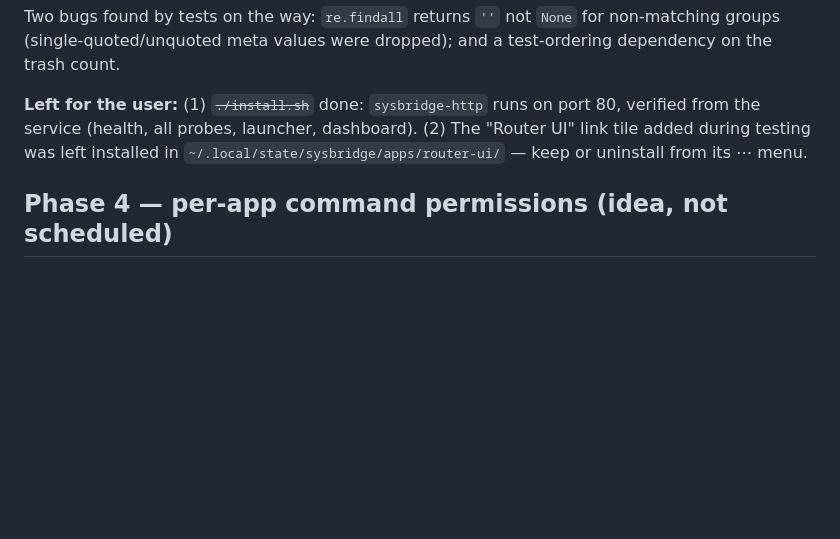
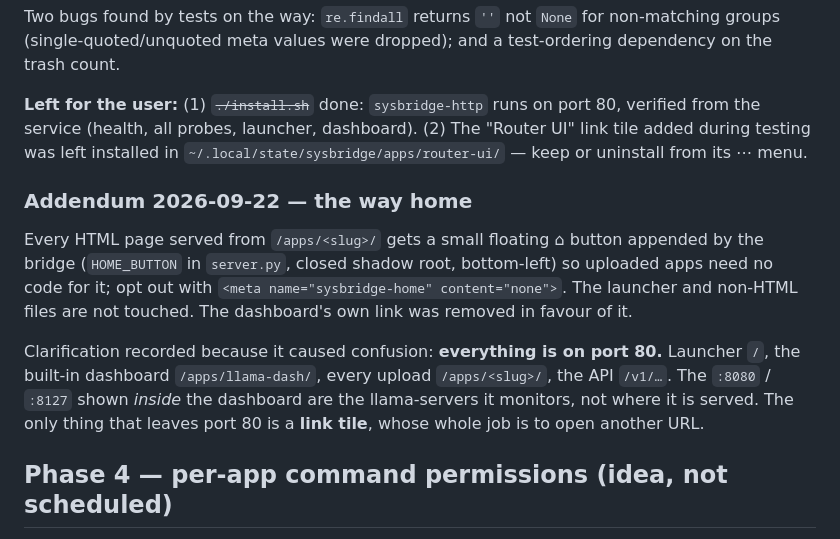
Before and after one commit to fuzzy-logic/sysbridge, a Markdown page: HANDOVER.md, the part around the change. Drawn GitHub-style; blank space fills up the shorter version.

Commit message:
HANDOVER: home button addendum; everything is on port 80

```diff
--- a/HANDOVER.md
+++ b/HANDOVER.md
@@ -451,6 +451,21 @@ verified from the service (health, all probes, launcher, dashboard). (2) The
 "Router UI" link tile added during testing was left installed in
 `~/.local/state/sysbridge/apps/router-ui/` — keep or uninstall from its ⋯ menu.
 
+### Addendum 2026-09-22 — the way home
+
+Every HTML page served from `/apps/<slug>/` gets a small floating ⌂ button
+appended by the bridge (`HOME_BUTTON` in `server.py`, closed shadow root,
+bottom-left) so uploaded apps need no code for it; opt out with
+`<meta name="sysbridge-home" content="none">`. The launcher and non-HTML files
+are not touched. The dashboard's own link was removed in favour of it.
+
+Clarification recorded because it caused confusion: **everything is on port
+80.** Launcher `/`, the built-in dashboard `/apps/llama-dash/`, every upload
+`/apps/<slug>/`, the API `/v1/…`. The `:8080` / `:8127` shown *inside* the
+dashboard are the llama-servers it monitors, not where it is served. The only
+thing that leaves port 80 is a **link tile**, whose whole job is to open
+another URL.
+
 ## Phase 4 — per-app command permissions (idea, not scheduled)
 
 An app declares the CLI commands it wants (in its manifest / a meta tag); the
```
